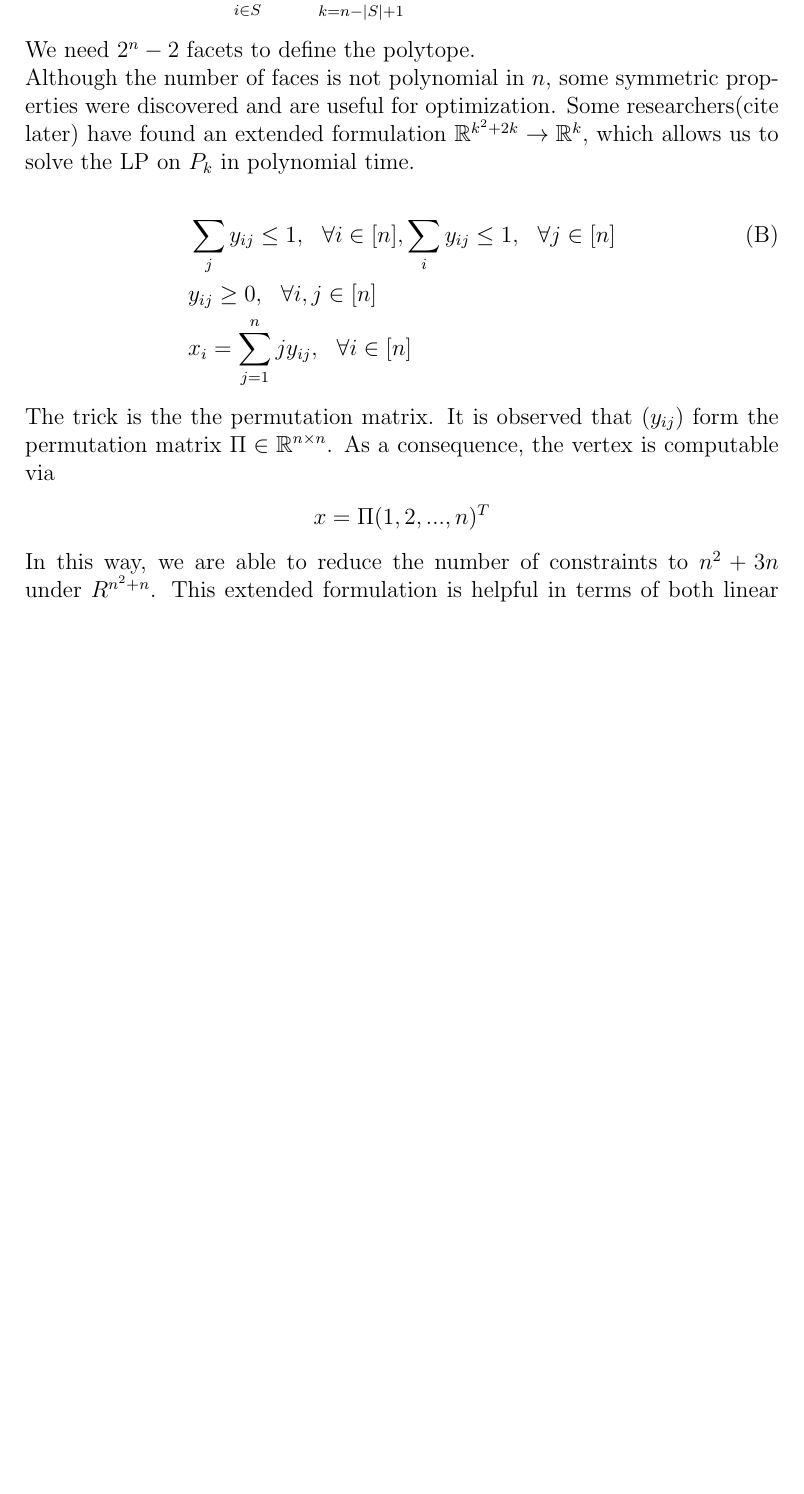
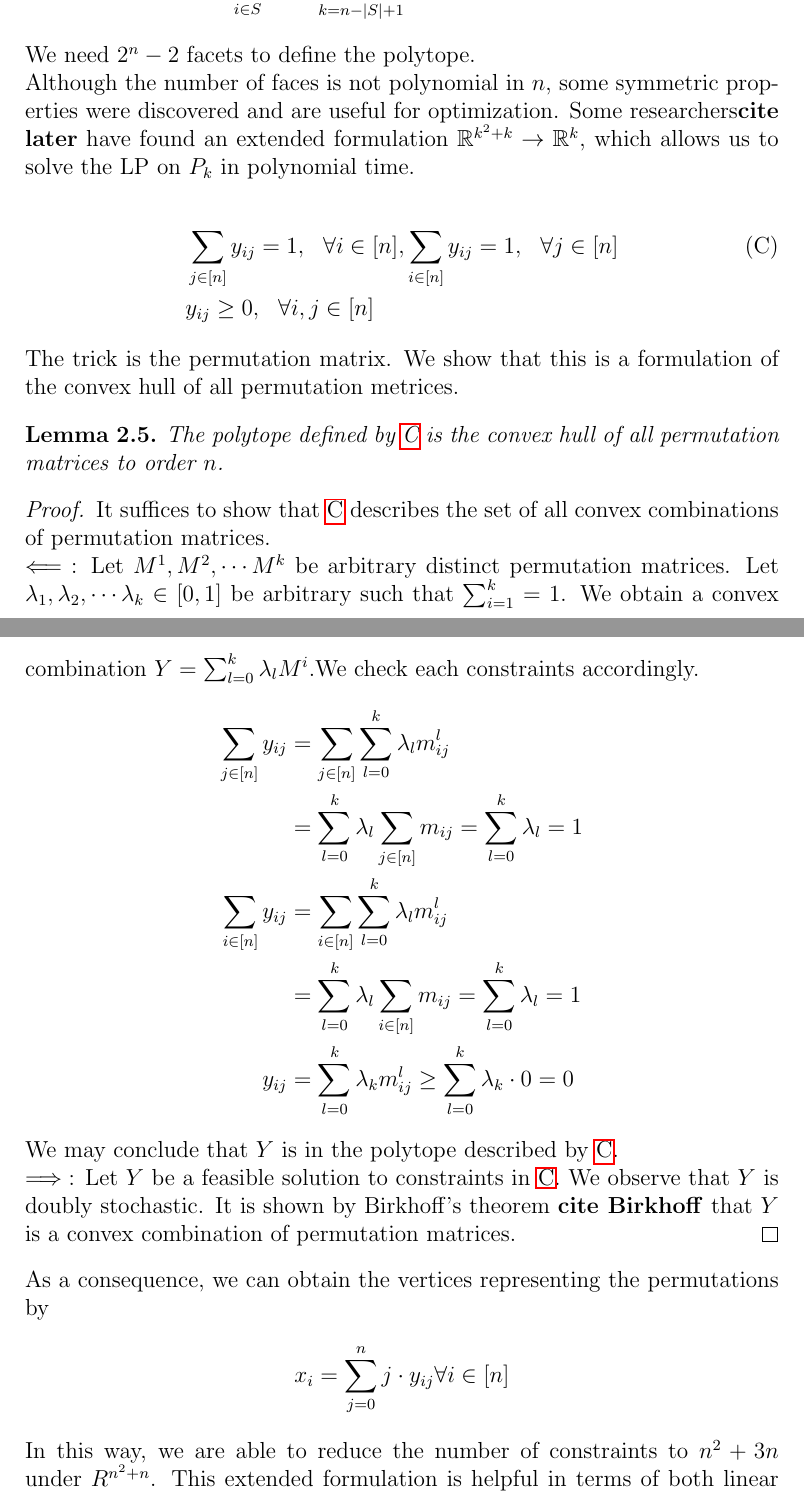
Before and after one commit to AlexiosFan/IDP_AirRef, a LaTeX document (documentation/doc.tex): part of page 4 of 9 before the commit and two parts of pages 5 and 6 of 11 after it, the two joined at a grey line, cut so that both start at the same text, the shorter picture padded with empty space. Compiled offline with pdfLaTeX.

Commit message:
updated the doc again

```diff
--- a/documentation/doc.tex
+++ b/documentation/doc.tex
@@ -1,4 +1,7 @@
 \documentclass[12pt,letterpaper]{article}
+
+\usepackage{hyperref}
+
 \usepackage{amsmath}
 \usepackage{amssymb}
 \usepackage{amsthm}
@@ -117,24 +154,44 @@ Hence, there are $k!$ many vertices in $P_k$. For example, a hexagon is a second
 First, we take a look at a simple LP formulation of permutahedra.
 \begin{align*}
-    \sum_{i \in S} x_i \leq \sum_{k = n - |S| + 1}^n k, \ \ \forall \emptyset \neq S \subset [n]
+    \sum_{i \in S} x_i = \sum_{k = n - |S| + 1}^n k, \ \ \forall \emptyset \neq S \subset [n]
 \end{align*}
 We need $2^n - 2$ facets to define the polytope.
 \\
 Although the number of faces is not polynomial in $n$,
-some symmetric properties were discovered and are useful for optimization. Some researchers(cite later)
-have found an extended formulation $\R^{k^2+2k} \rightarrow \R^{k}$, which allows us
+some symmetric properties were discovered and are useful for optimization. Some researchers\textbf{cite later}
+have found an extended formulation $\R^{k^2+k} \rightarrow \R^{k}$, which allows us
 to solve the LP on $P_k$ in polynomial time.
 
 \begin{align}
-    &\sum_{j} y_{ij} \leq 1, \ \ \forall i \in [n], \sum_{i} y_{ij} \leq 1, \ \ \forall j \in[n] \tag{B} \\
-    &y_{ij} \geq 0, \ \ \forall i, j \in [n] \nonumber \\
-    &x_i = \sum_{j = 1}^n j y_{ij}, \ \ \forall i \in [n] \nonumber
+    &\sum_{j \in [n]} y_{ij} = 1, \ \ \forall i \in [n], \sum_{i \in [n]} y_{ij} = 1, \ \ \forall j \in[n] \tag{C} \\
+    &y_{ij} \geq 0, \ \ \forall i, j \in [n] \nonumber
 \end{align}
-The trick is the the permutation matrix. It is observed that $(y_{ij})$
-form the permutation matrix $\Pi \in \R^{n \times n}$. As a consequence,
-the vertex is computable via
+The trick is the permutation matrix. We show that this is a formulation of the
+convex hull of all permutation metrices.
+\begin{lemma}
+    The polytope defined by \ref{eq:C} is the convex hull of all permutation matrices to order $n$.
+\end{lemma}
+\begin{proof}
+    It suffices to show that \ref{eq:C} describes the set of all convex combinations of permutation matrices. \\
+    $\impliedby$: Let $M^1, M^2, \cdots M^k$ be arbitrary distinct permutation matrices. Let $\lambda_1, \lambda_2, \cdots \lambda_k \in [0, 1]$ be arbitrary
+    such that $\sum_{i=1}^k = 1$.
+    We obtain a convex combination $Y = \sum_{l = 0}^k \lambda_l M^i$.We check each constraints accordingly.
+    \begin{align*}
+    \sum_{j \in [n]} y_{ij} &= \sum_{j \in [n]} \sum_{l = 0}^k \lambda_l m_{ij}^l \\
+    &= \sum_{l = 0}^k \lambda_l \sum_{j \in [n]} m_{ij} = \sum_{l = 0}^k \lambda_l = 1 \\
+    \sum_{i \in [n]} y_{ij} &= \sum_{i \in [n]} \sum_{l = 0}^k \lambda_l m_{ij}^l \\
+    &= \sum_{l = 0}^k \lambda_l \sum_{i \in [n]} m_{ij} = \sum_{l = 0}^k \lambda_l = 1 \\
+    y_{ij} &= \sum_{l = 0}^k \lambda_k m_{ij}^l \geq \sum_{l = 0}^k \lambda_k \cdot 0  = 0
+    \end{align*}
+    We may conclude that $Y$ is in the polytope described by \ref{eq:C}. \\
+    $\implies$: Let $Y$ be a feasible solution to constraints in \ref{eq:C}.
+    We observe that $Y$ is doubly stochastic. It is shown by Birkhoff's theorem \textbf{cite Birkhoff} that
+    $Y$ is a convex combination of permutation matrices.
+\end{proof}
+
+As a consequence, we can obtain the vertices representing the permutations by
 \begin{align*}
- x = \Pi (1, 2, ..., n)^T
+    x_i = \sum_{j = 0}^n j \cdot y_{ij} \forall i \in[n]
 \end{align*}
 In this way, we are able to reduce the number of constraints to $n^2 + 3n$ under $R^{n^2 + n}$.
 This extended formulation is helpful in terms of both linear programming and non-linear programming.
```
Also changed, not shown: documentation/doc.tex (62 more changed lines).
